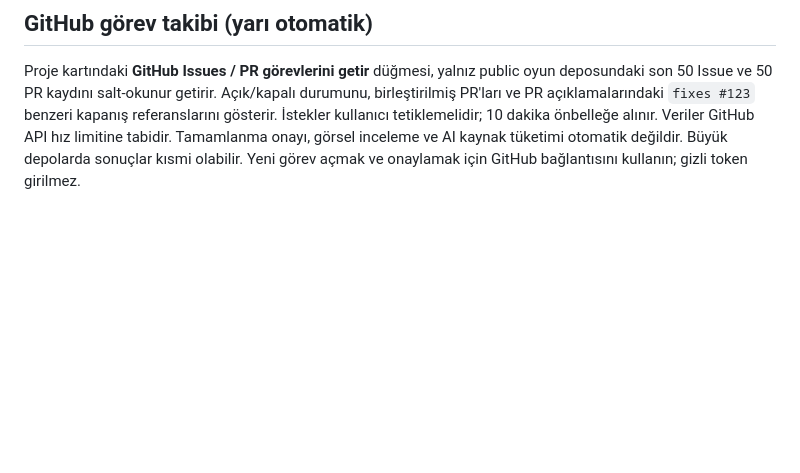
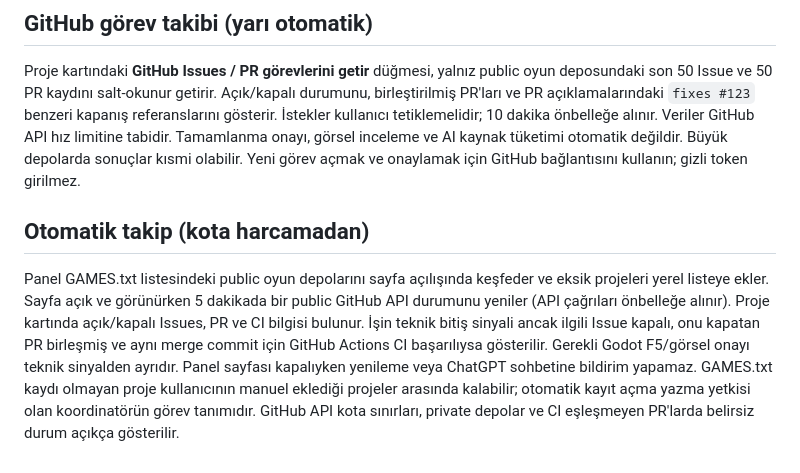
Before and after one commit to SerkanAydin06/game-studio-template, a Markdown page: docs/CONTROL-PANEL.md, the part around the change. Drawn GitHub-style; blank space fills up the shorter version.

Commit message:
docs: explain automatic public GitHub status and limits

```diff
--- a/docs/CONTROL-PANEL.md
+++ b/docs/CONTROL-PANEL.md
@@ -39,3 +39,6 @@ Görev sonucunu commit/PR bağlantısıyla kaydetme ve USAGE.csv biçiminde ger
 
 ## GitHub görev takibi (yarı otomatik)
 Proje kartındaki **GitHub Issues / PR görevlerini getir** düğmesi, yalnız public oyun deposundaki son 50 Issue ve 50 PR kaydını salt-okunur getirir. Açık/kapalı durumunu, birleştirilmiş PR'ları ve PR açıklamalarındaki `fixes #123` benzeri kapanış referanslarını gösterir. İstekler kullanıcı tetiklemelidir; 10 dakika önbelleğe alınır. Veriler GitHub API hız limitine tabidir. Tamamlanma onayı, görsel inceleme ve AI kaynak tüketimi otomatik değildir. Büyük depolarda sonuçlar kısmi olabilir. Yeni görev açmak ve onaylamak için GitHub bağlantısını kullanın; gizli token girilmez.
+
+## Otomatik takip (kota harcamadan)
+Panel GAMES.txt listesindeki public oyun depolarını sayfa açılışında keşfeder ve eksik projeleri yerel listeye ekler. Sayfa açık ve görünürken 5 dakikada bir public GitHub API durumunu yeniler (API çağrıları önbelleğe alınır). Proje kartında açık/kapalı Issues, PR ve CI bilgisi bulunur. İşin teknik bitiş sinyali ancak ilgili Issue kapalı, onu kapatan PR birleşmiş ve aynı merge commit için GitHub Actions CI başarılıysa gösterilir. Gerekli Godot F5/görsel onayı teknik sinyalden ayrıdır. Panel sayfası kapalıyken yenileme veya ChatGPT sohbetine bildirim yapamaz. GAMES.txt kaydı olmayan proje kullanıcının manuel eklediği projeler arasında kalabilir; otomatik kayıt açma yazma yetkisi olan koordinatörün görev tanımıdır. GitHub API kota sınırları, private depolar ve CI eşleşmeyen PR'larda belirsiz durum açıkça gösterilir.
```
